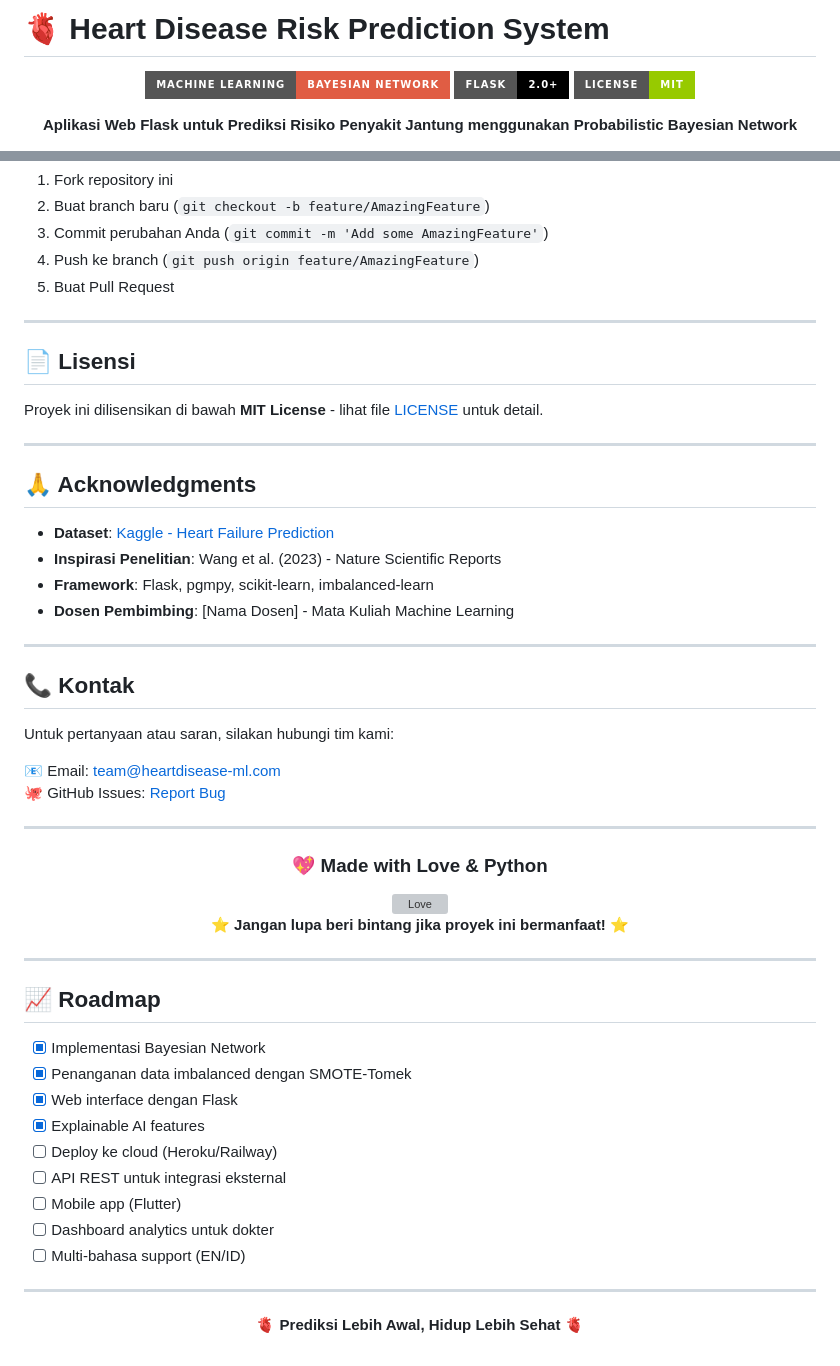
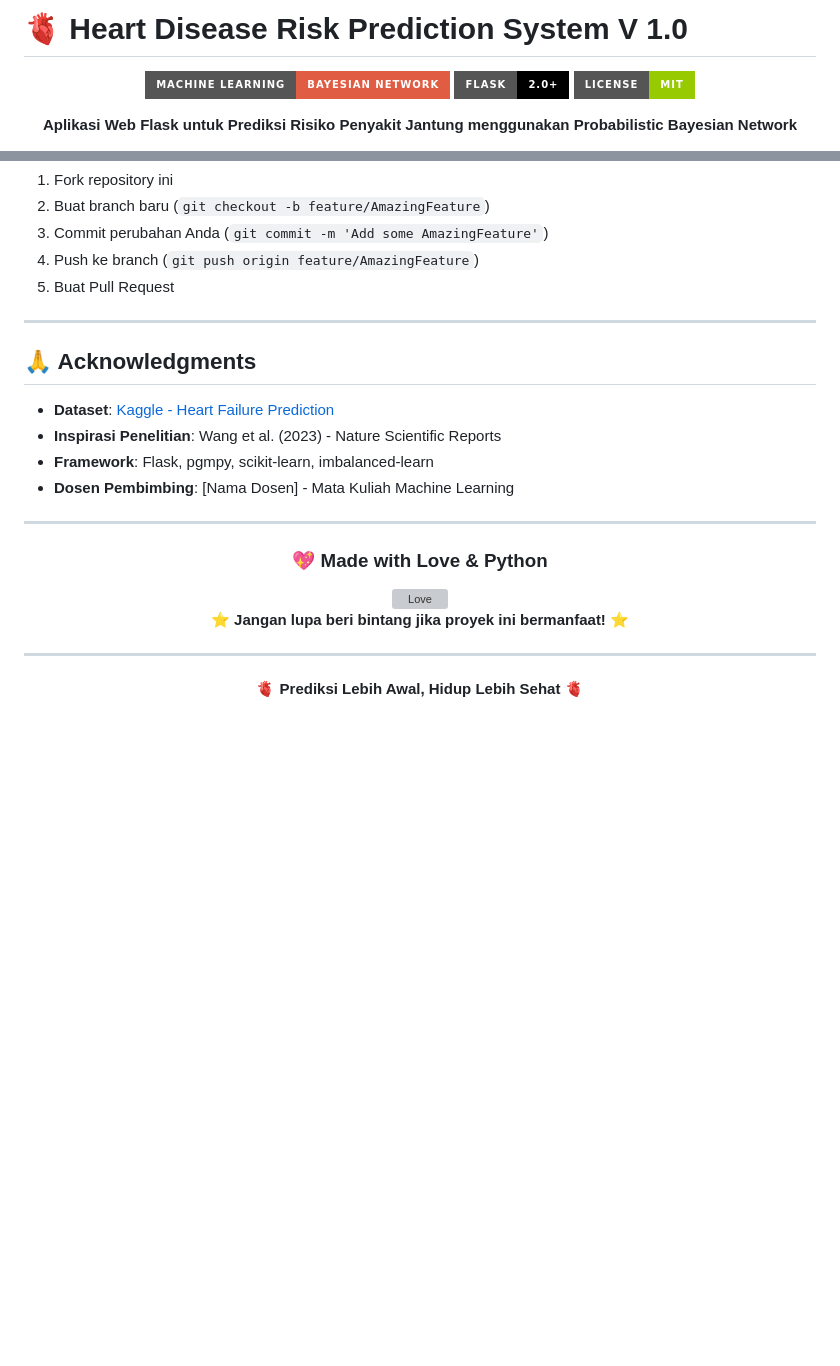
Before and after one commit to evan-william/heart-disease-prediction-bayesian-network, a Markdown page: readme.md, 2 parts joined by grey strips. GitHub-like rendering; badges without logos; blank space fills up the shorter version; grey boxes are pictures that could not be loaded.

```diff
--- a/readme.md
+++ b/readme.md
@@ -1,4 +1,4 @@
-# 🫀 Heart Disease Risk Prediction System
+# 🫀 Heart Disease Risk Prediction System V 1.0
 
 <div align="center">
 
@@ -281,27 +281,12 @@ Kami menerima kontribusi! Jika Anda ingin berkontribusi:
 
 ---
 
-## 📄 Lisensi
-
-Proyek ini dilisensikan di bawah **MIT License** - lihat file [LICENSE](LICENSE) untuk detail.
-
----
-
 ## 🙏 Acknowledgments
 
 - **Dataset**: [Kaggle - Heart Failure Prediction](https://www.kaggle.com/datasets/fedesoriano/heart-failure-prediction)
 - **Inspirasi Penelitian**: Wang et al. (2023) - Nature Scientific Reports
 - **Framework**: Flask, pgmpy, scikit-learn, imbalanced-learn
 - **Dosen Pembimbing**: [Nama Dosen] - Mata Kuliah Machine Learning
-
----
-
-## 📞 Kontak
-
-Untuk pertanyaan atau saran, silakan hubungi tim kami:
-
-📧 Email: [team@heartdisease-ml.com](mailto:team@heartdisease-ml.com)
-🐙 GitHub Issues: [Report Bug](https://github.com/[USERNAME]/heart-disease-prediction/issues)
 
 ---
 
@@ -317,20 +302,6 @@ Untuk pertanyaan atau saran, silakan hubungi tim kami:
 
 ---
 
-## 📈 Roadmap
-
-- [x] Implementasi Bayesian Network
-- [x] Penanganan data imbalanced dengan SMOTE-Tomek
-- [x] Web interface dengan Flask
-- [x] Explainable AI features
-- [ ] Deploy ke cloud (Heroku/Railway)
-- [ ] API REST untuk integrasi eksternal
-- [ ] Mobile app (Flutter)
-- [ ] Dashboard analytics untuk dokter
-- [ ] Multi-bahasa support (EN/ID)
-
----
-
 <div align="center">
 
 **🫀 Prediksi Lebih Awal, Hidup Lebih Sehat 🫀**
```
